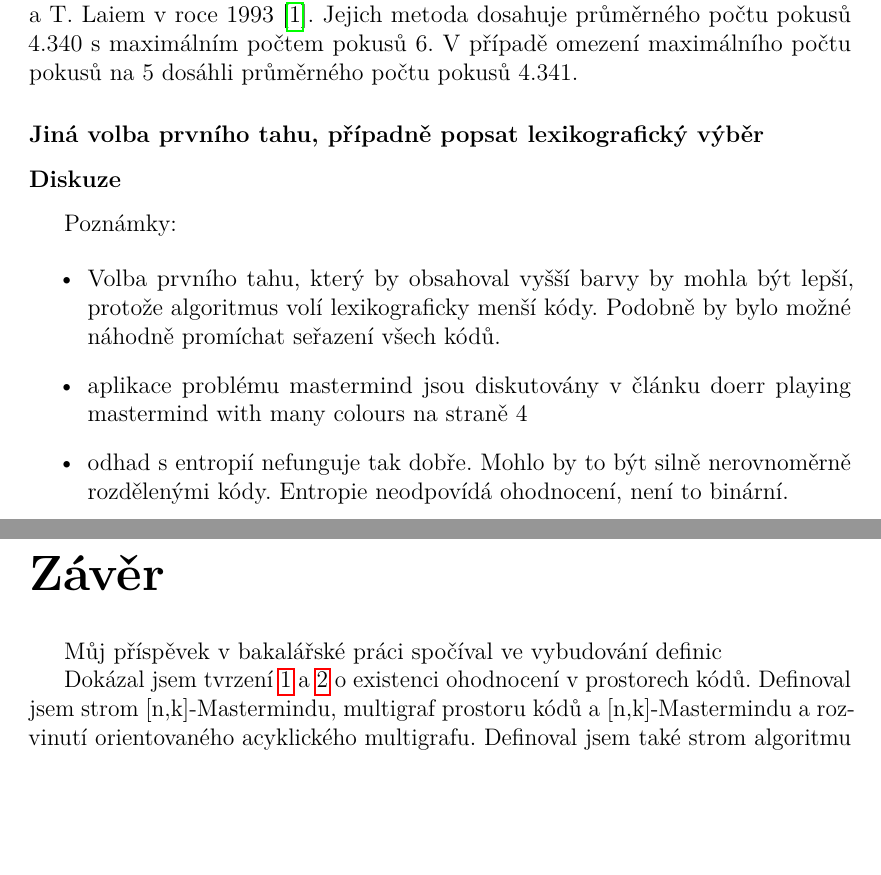
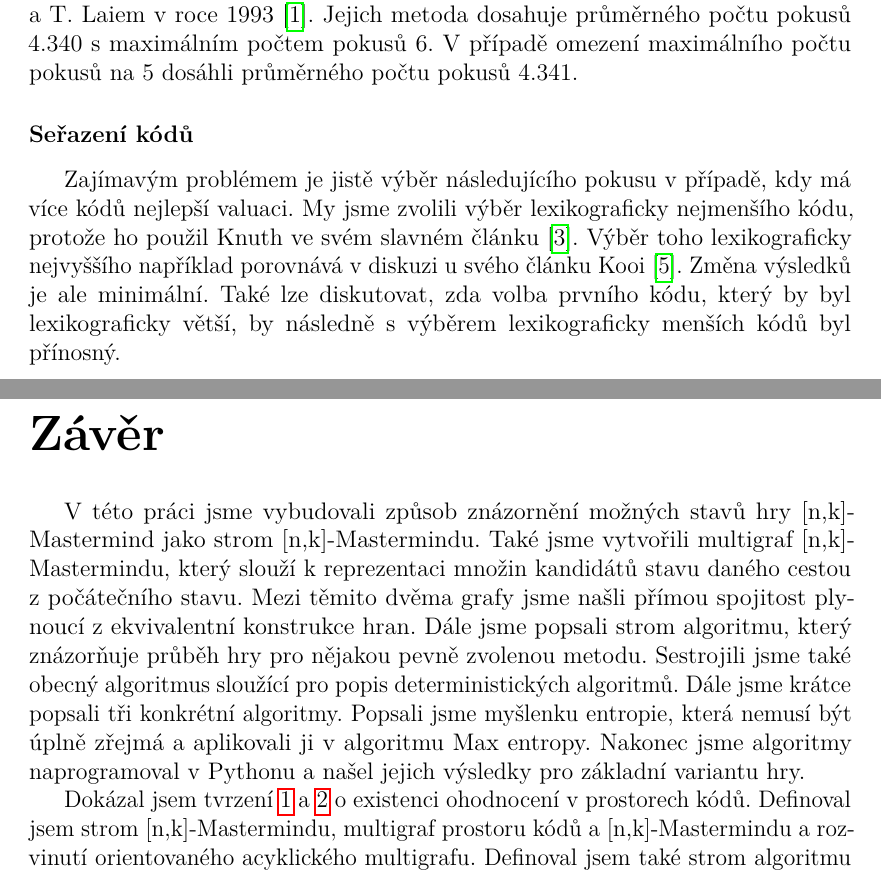
Before and after one commit to martinsimsa/Bachelor-thesis-Mastermind, a LaTeX thesis (thesis.tex, which reads kap04.tex, zaver.tex): two parts of pages 30 and 32 of 37, joined at a grey line, cut so that both start at the same text, the shorter picture padded with empty space. Compiled offline with pdfLaTeX.

Commit message:
zaloha 04-28, mala zmena v diskuzi, uhlazení

```diff
--- a/kap04.tex
+++ b/kap04.tex
@@ -220,16 +220,8 @@ Průměrný počet pokusů se zhoršil ve všech algoritmech, v algoritmu min-ma
 Všechny popisované algoritmy používaly valuace, které zkoumají rozložení kandidátů u potomků daného stavu. Zkoumali tedy stavy o maximálně jednu hranu v grafu [n,k]-Mastermindu dál. Intuice napovídá, že pokud bychom zkoumali stavy o dvě hrany dál, algoritmy by měli lepší výsledky. Časová složitost těchto algoritmů by ale prudce rostla. Čím hlouběji bychom prohledávali strom [n,k]-Mastermindu, tím více bychom se blížili optimální metodě nalezené K. Koyamou a T. Laiem v roce 1993 \cite{koyama}. Jejich metoda dosahuje průměrného počtu pokusů $4.340$ s maximálním počtem pokusů $6$. V případě omezení maximálního počtu pokusů na $5$ dosáhli průměrného počtu pokusů $4.341$.
 
 
-\subsubsection{Jiná volba prvního tahu, případně popsat lexikografický výběr}
+\subsubsection{Seřazení kódů}
+Zajímavým problémem je jistě výběr následujícího pokusu v případě, kdy má více kódů nejlepší valuaci. My jsme zvolili výběr lexikograficky nejmenšího kódu, protože ho použil Knuth ve svém slavném článku \cite{donald_e__knuth_1977}. Výběr toho lexikograficky nejvyššího například porovnává v diskuzi u svého článku Kooi \cite{kooi}. Změna výsledků je ale minimální. Také lze diskutovat, zda volba prvního kódu, který by byl lexikograficky větší, by následně s výběrem lexikograficky menších kódů byl přínosný.
 
 
-
-\subsubsection{Diskuze}
-Poznámky:
-
-\begin{itemize}
-    \item Volba prvního tahu, který by obsahoval vyšší barvy by mohla být lepší, protože algoritmus volí lexikograficky menší kódy. Podobně by bylo možné náhodně promíchat seřazení všech kódů.
-    \item aplikace problému mastermind jsou diskutovány v článku doerr playing mastermind with many colours na straně 4
-    \item odhad s entropií nefunguje tak dobře. Mohlo by to být silně nerovnoměrně rozdělenými kódy. Entropie neodpovídá ohodnocení, není to binární.
-
-\end{itemize}
+% \item aplikace problému mastermind jsou diskutovány v článku doerr playing mastermind with many colours na straně 4
--- a/zaver.tex
+++ b/zaver.tex
@@ -1,8 +1,7 @@
 \chapter*{Závěr}
 \addcontentsline{toc}{chapter}{Závěr}
 
-Můj příspěvek v bakalářské práci spočíval ve vybudování definic
-
+V této práci jsme vybudovali způsob znázornění možných stavů hry [n,k]-Mastermind jako strom [n,k]-Mastermindu. Také jsme vytvořili multigraf [n,k]-Mastermindu, který slouží k reprezentaci množin kandidátů stavu daného cestou z počátečního stavu. Mezi těmito dvěma grafy jsme našli přímou spojitost plynoucí z ekvivalentní konstrukce hran. Dále jsme popsali strom algoritmu, který znázorňuje průběh hry pro nějakou pevně zvolenou metodu. Sestrojili jsme také obecný algoritmus sloužící pro popis deterministických algoritmů. Dále jsme krátce popsali tři konkrétní algoritmy. Popsali jsme myšlenku entropie, která nemusí být úplně zřejmá a aplikovali ji v algoritmu Max entropy. Nakonec jsme algoritmy naprogramoval v Pythonu a našel jejich výsledky pro základní variantu hry.
 
 Dokázal jsem tvrzení \ref{tvrzohodnoceni} a \ref{tvrzohodnoceni2} o existenci ohodnocení v prostorech kódů. Definoval jsem strom [n,k]-Mastermindu, multigraf prostoru kódů a [n,k]-Mastermindu a rozvinutí orientovaného acyklického multigrafu. Definoval jsem také strom algoritmu a dokázal tvrzení \ref{tvrzvlastnostistromualgoritmu} o jeho vlastnostech. Můj hlavní příspěvek spočíval ve zformulování obecného algoritmu pomocí funkcí valuace a strategie. Pomocí něj jsem odvodil tři již existující algoritmy Min-max, Max entropy a Most parts a dokázal jejich správnost. Ukázal jsem také chod Min-max algoritmu na [2,2]-Mastermindu. V části s entropií jsem vytvořil vlastní příklady, které vysvětlují myšlenku entropie. Také jsem podrobněji rozepsal důkaz věty o ekvivalenci maximalizace entropie \ref{vetaekvivalencemaxentropy}. Nakonec jsem tyto tři algoritmy implementoval v Pythonu a otestoval je na [4,6]-Mastermindu.
 
```
Also changed, not shown: kap02.tex (+2 -1 lines), literatura.bib (+9 -0 lines).
